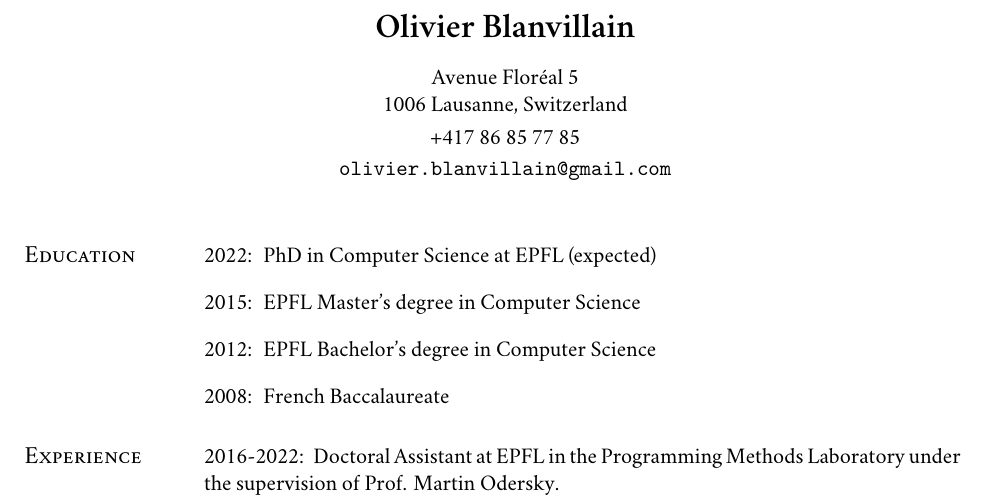
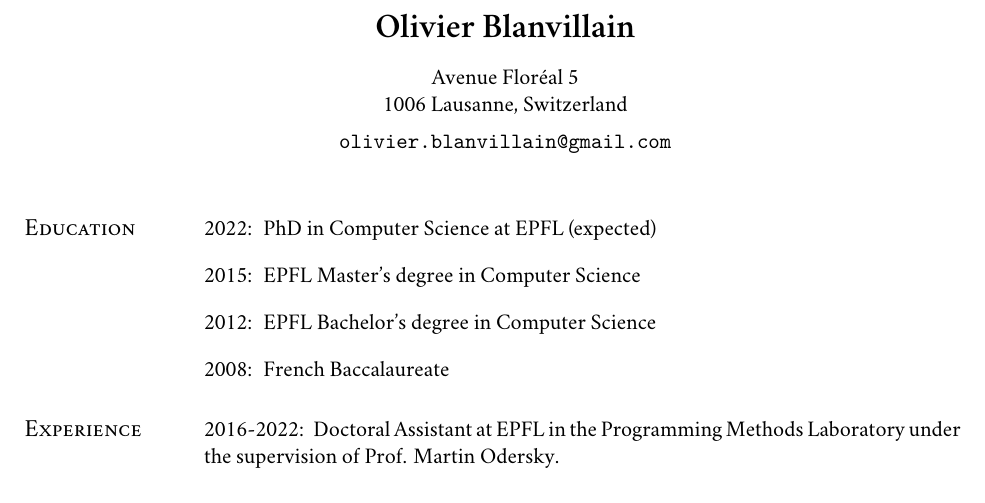
Before and after one commit to OlivierBlanvillain/resume, a LaTeX CV (olivier-blanvillain-resume.tex): part of the page, cut so that both start at the same text. Compiled offline with XeLaTeX; a missing font is replaced by an installed copy or a similar font.

Commit message:
Remove phone number

```diff
--- a/olivier-blanvillain-resume.tex
+++ b/olivier-blanvillain-resume.tex
@@ -20,7 +20,7 @@
 \centered{Avenue Floréal 5}
 \centered{1006 Lausanne, Switzerland}
 \vspace{3pt}
-\centered{+417 86 85 77 85}
+% \centered{+417 86 85 77 85}
 \vspace{2pt}
 \centered{\texttt{olivier.blanvillain@gmail.com}}
 
```
Also changed, not shown: olivier-blanvillain-resume.pdf.
